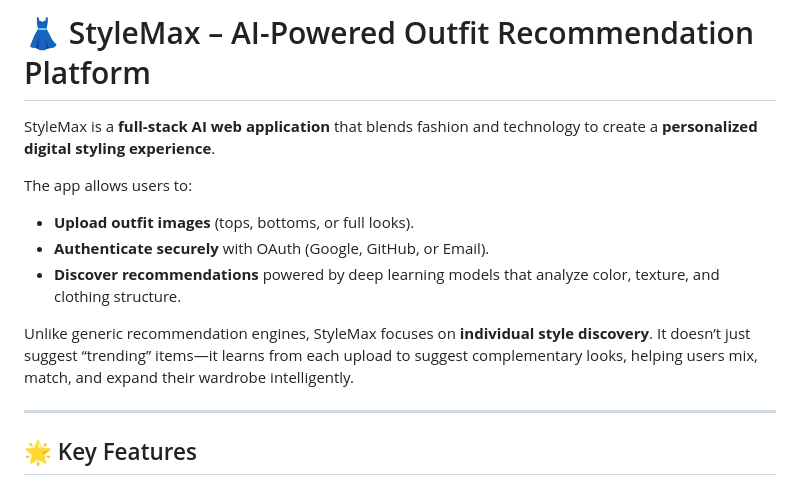
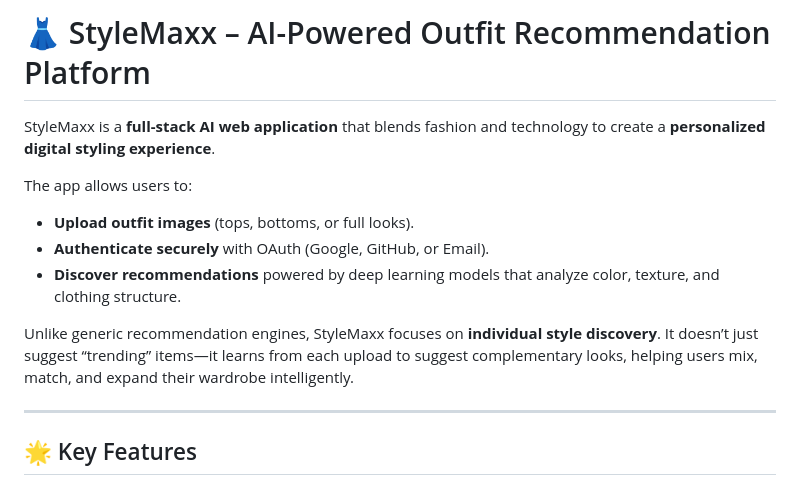
Before and after one commit to Abhijith-utla/Stylemaxx, a Markdown page: README.md, the part around the change. GitHub-like rendering.

Commit message:
Update README.md
Stylemax -> StyleMaxx

```diff
--- a/README.md
+++ b/README.md
@@ -1,6 +1,6 @@
-# 👗 StyleMax – AI-Powered Outfit Recommendation Platform
+# 👗 StyleMaxx – AI-Powered Outfit Recommendation Platform
 
-StyleMax is a **full-stack AI web application** that blends fashion and technology to create a **personalized digital styling experience**.
+StyleMaxx is a **full-stack AI web application** that blends fashion and technology to create a **personalized digital styling experience**.
 
 The app allows users to:
 
@@ -8,7 +8,7 @@ The app allows users to:
 * **Authenticate securely** with OAuth (Google, GitHub, or Email).
 * **Discover recommendations** powered by deep learning models that analyze color, texture, and clothing structure.
 
-Unlike generic recommendation engines, StyleMax focuses on **individual style discovery**. It doesn’t just suggest “trending” items—it learns from each upload to suggest complementary looks, helping users mix, match, and expand their wardrobe intelligently.
+Unlike generic recommendation engines, StyleMaxx focuses on **individual style discovery**. It doesn’t just suggest “trending” items—it learns from each upload to suggest complementary looks, helping users mix, match, and expand their wardrobe intelligently.
 
 ---
 
```
